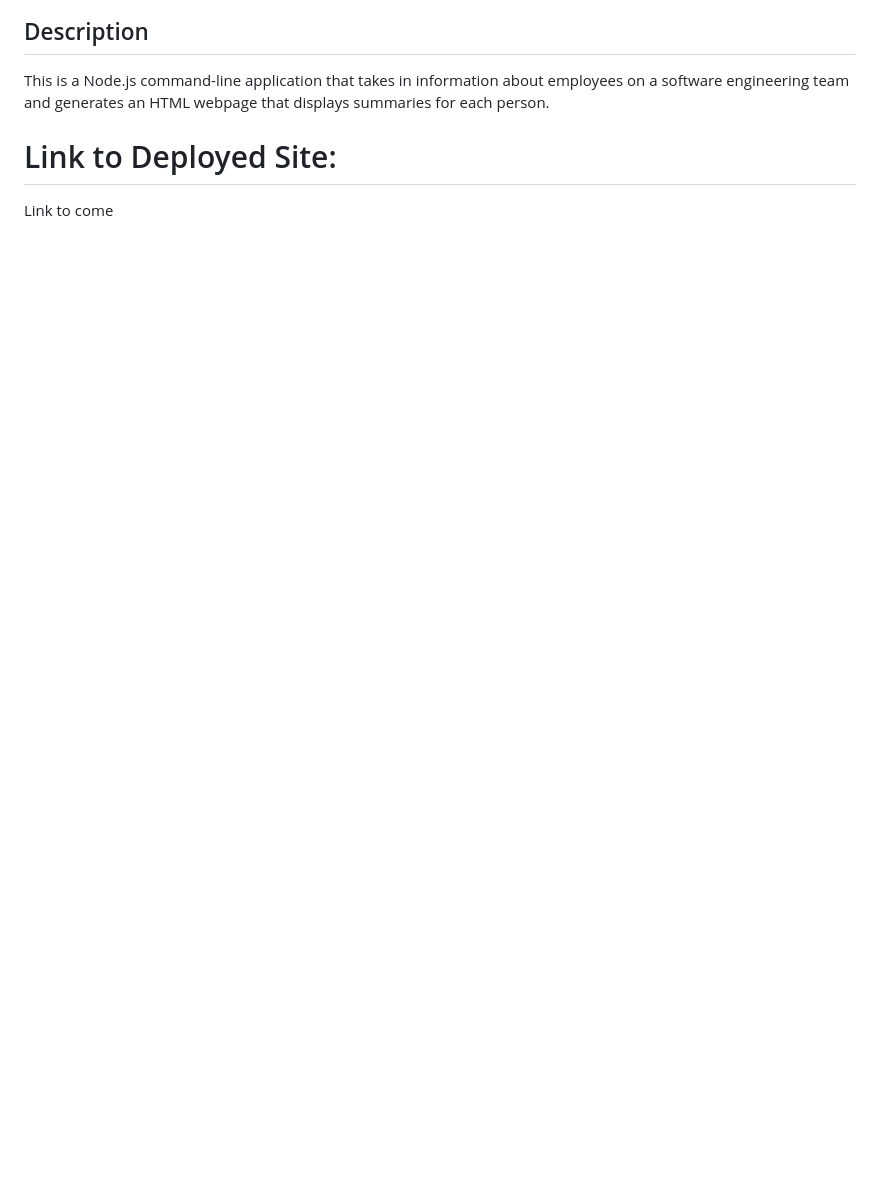
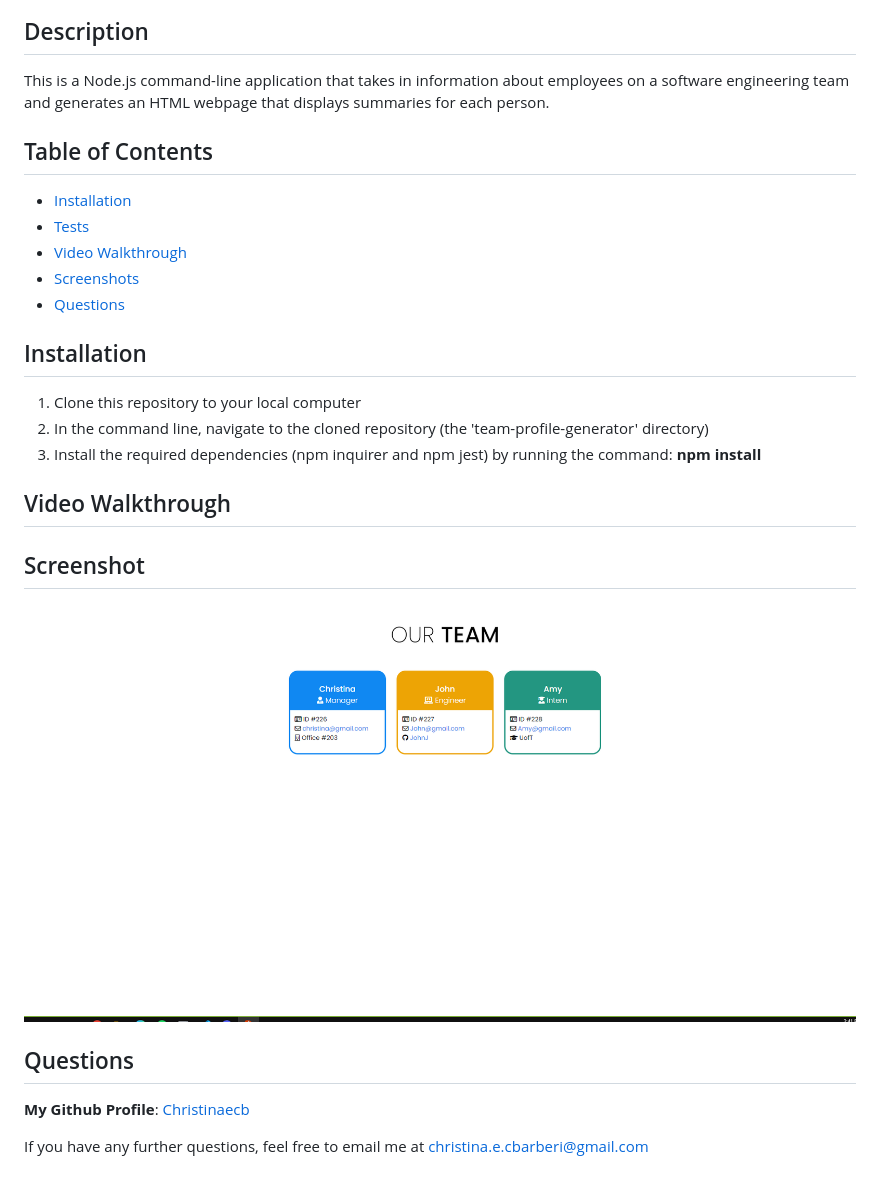
Before and after one commit to Christinaecb/Team-Profile-Generator, a Markdown page: README.md, the part around the change printed below. Rendered like a GitHub page; pictures changed too: assets/Team Screenshot.png (added); blank space fills up the shorter version.

```diff
--- a/README.md
+++ b/README.md
@@ -34,6 +30,28 @@ THEN I exit the application, and the HTML is generated
 
 This is a Node.js command-line application that takes in information about employees on a software engineering team and generates an HTML webpage that displays summaries for each person.
 
-# Link to Deployed Site:
+## Table of Contents
 
-Link to come
+- [Installation](#Installation)
+- [Tests](#Tests)
+- [Video Walkthrough](#Video-Walkthrough)
+- [Screenshots](#Screenshots)
+- [Questions](#Questions)
+
+## Installation
+
+1. Clone this repository to your local computer
+2. In the command line, navigate to the cloned repository (the 'team-profile-generator' directory)
+3. Install the required dependencies (npm inquirer and npm jest) by running the command: **npm install**
+
+## Video Walkthrough
+
+
+## Screenshot
+![Screenshot](./assets/Team%20Screenshot.png)
+
+## Questions
+
+**My Github Profile**: [Christinaecb](https://github.com/Christinaecb)
+
+If you have any further questions, feel free to email me at [christina.e.cbarberi@gmail.com](mailto:christina.e.c.barberi@gmail.com)
```
Also changed, not shown: other parts of README.md (+0 -4 lines), 2 other files.
